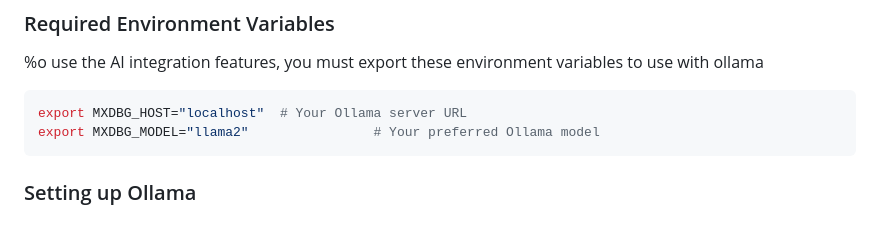
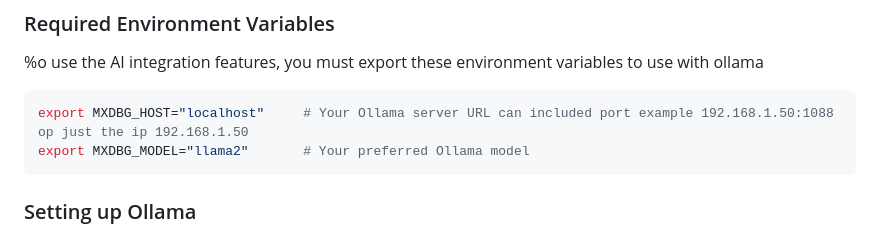
Before and after one commit to lostjared/mxdbg, a Markdown page: README.md, the part around the change. GitHub-like rendering.

````diff
--- a/README.md
+++ b/README.md
@@ -37,8 +37,8 @@ The project requires the `ollama_gen` library for AI integration. Install it by
 %o use the AI integration features, you must export these environment variables to use with ollama
 
 ```bash
-export MXDBG_HOST="localhost"  # Your Ollama server URL
-export MXDBG_MODEL="llama2"                # Your preferred Ollama model
+export MXDBG_HOST="localhost"     # Your Ollama server URL can included port example 192.168.1.50:1088 op just the ip 192.168.1.50
+export MXDBG_MODEL="llama2"       # Your preferred Ollama model
 ```
 
 ### Setting up Ollama
````
